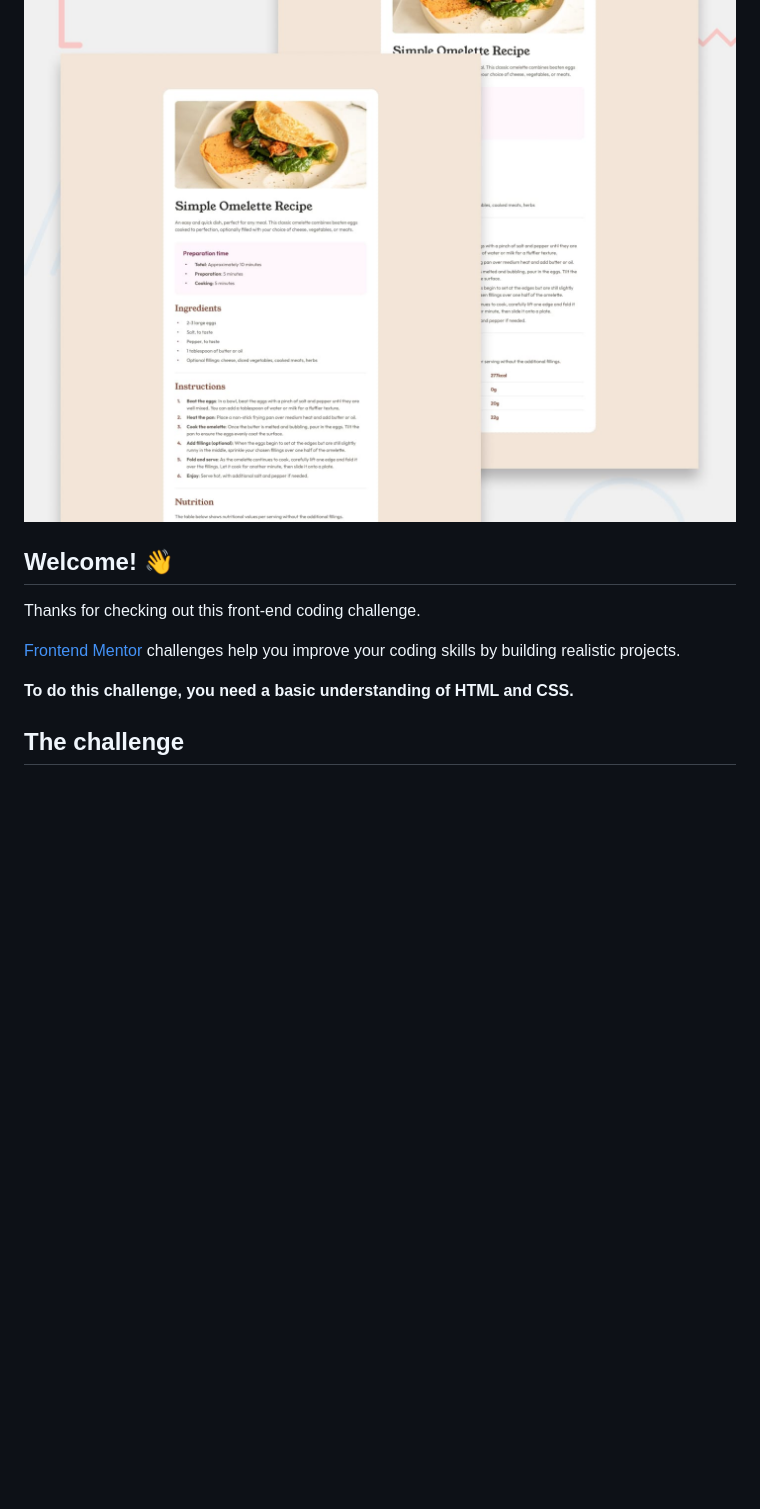
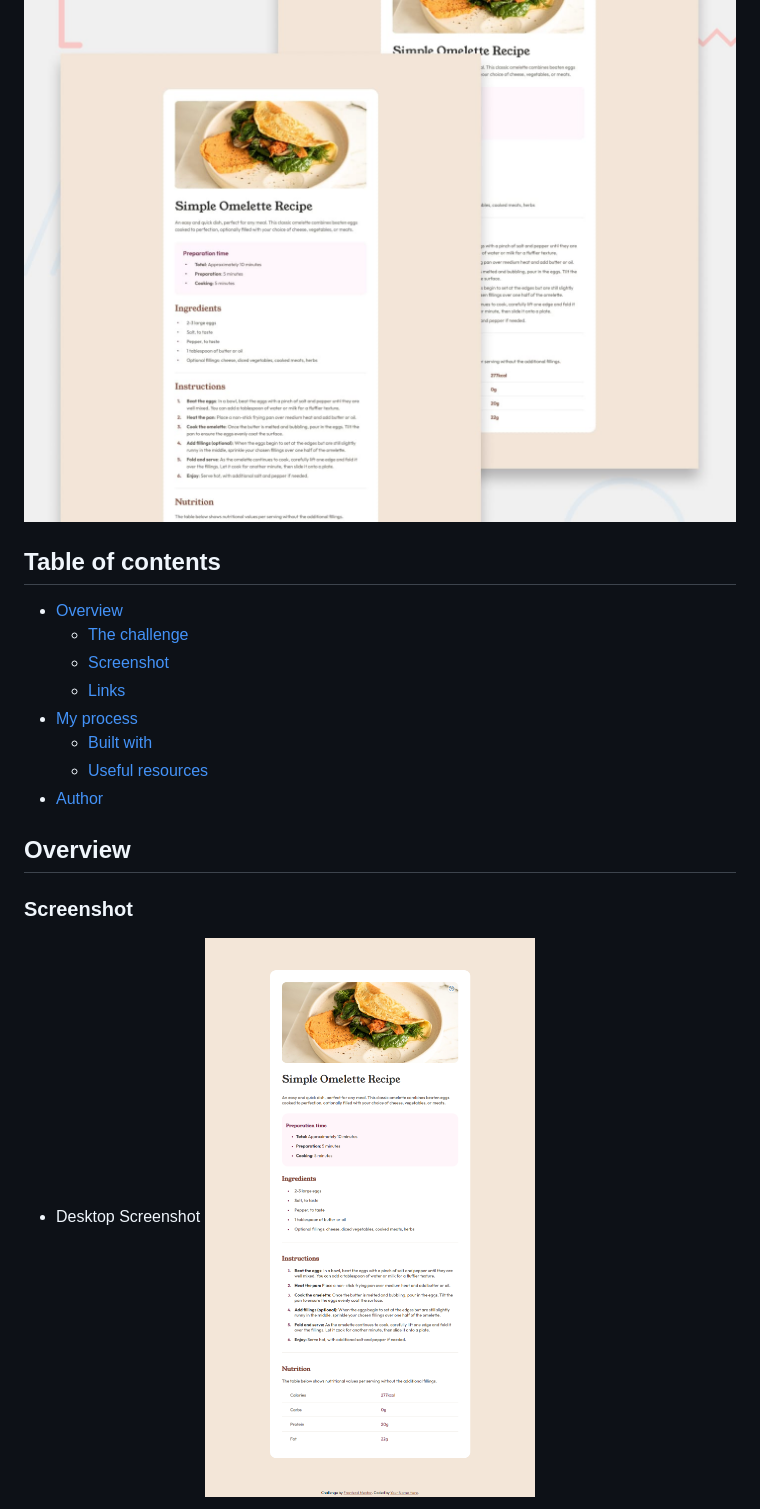
Before and after one commit to Mharvel13/Recipe-Page, a Markdown page: README.md, the part around the change printed below. GitHub-like rendering; pictures changed too: screenshot/desktop.png (added); blank space fills up the shorter version.

```diff
--- a/README.md
+++ b/README.md
@@ -1,14 +5,22 @@
 # Frontend Mentor - Recipe page
 
 ![Design preview for the Recipe page coding challenge](./design/desktop-preview.jpg)
+## Table of contents
 
-## Welcome! 👋
+- [Overview](#overview)
+  - [The challenge](#the-challenge)
+  - [Screenshot](#screenshot)
+  - [Links](#links)
+- [My process](#my-process)
+  - [Built with](#built-with)
+  - [Useful resources](#useful-resources)
+- [Author](#author)
 
-Thanks for checking out this front-end coding challenge.
 
-[Frontend Mentor](https://www.frontendmentor.io) challenges help you improve your coding skills by building realistic projects.
+## Overview
 
-**To do this challenge, you need a basic understanding of HTML and CSS.**
+### Screenshot
 
-## The challenge
+- Desktop Screenshot
+![Desktop Screenshot](./screenshot/desktop.png)
 
```
Also changed, not shown: other parts of README.md (+23 -60 lines), README-template.md (deleted, +0 -104 lines), screenshot/mobile.png (added), 1 other file.
